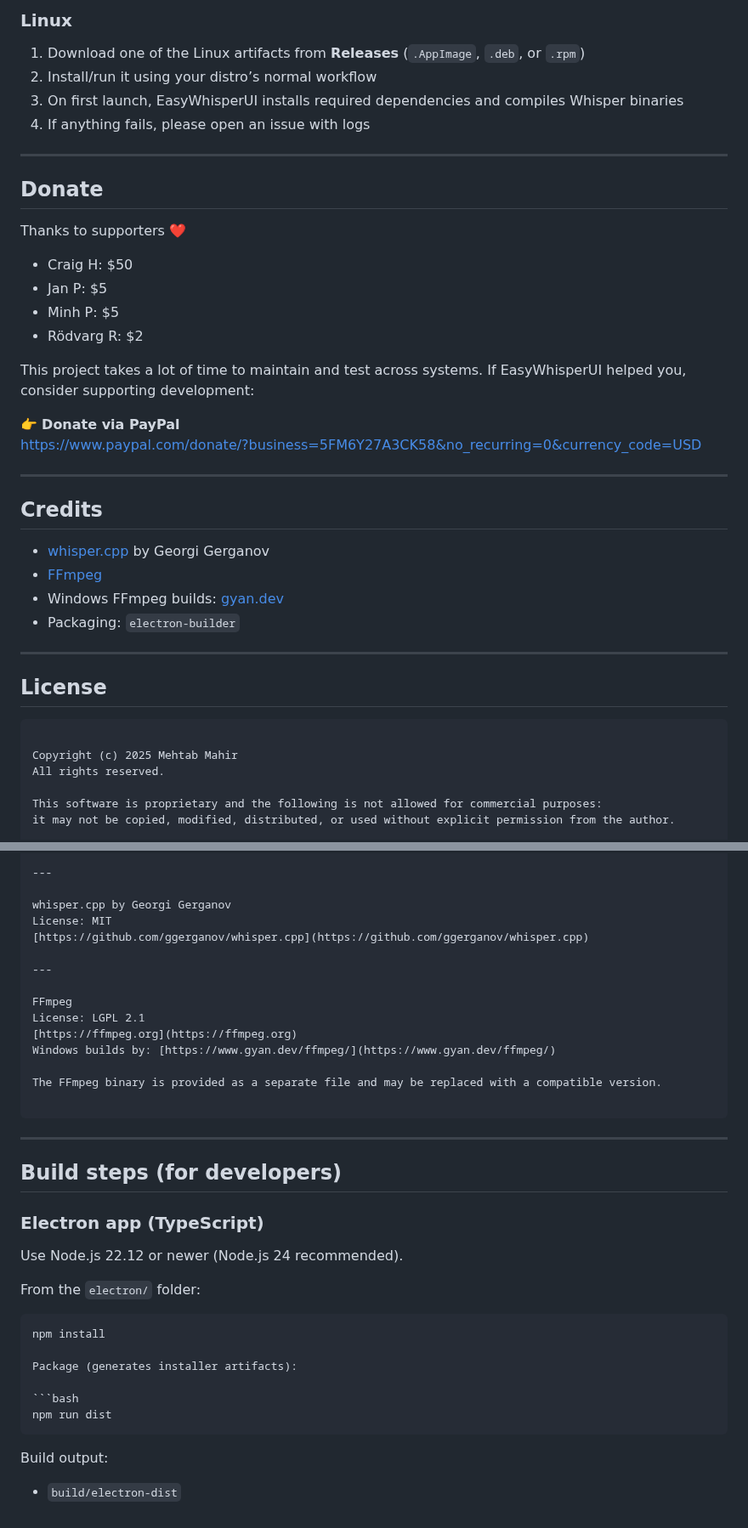
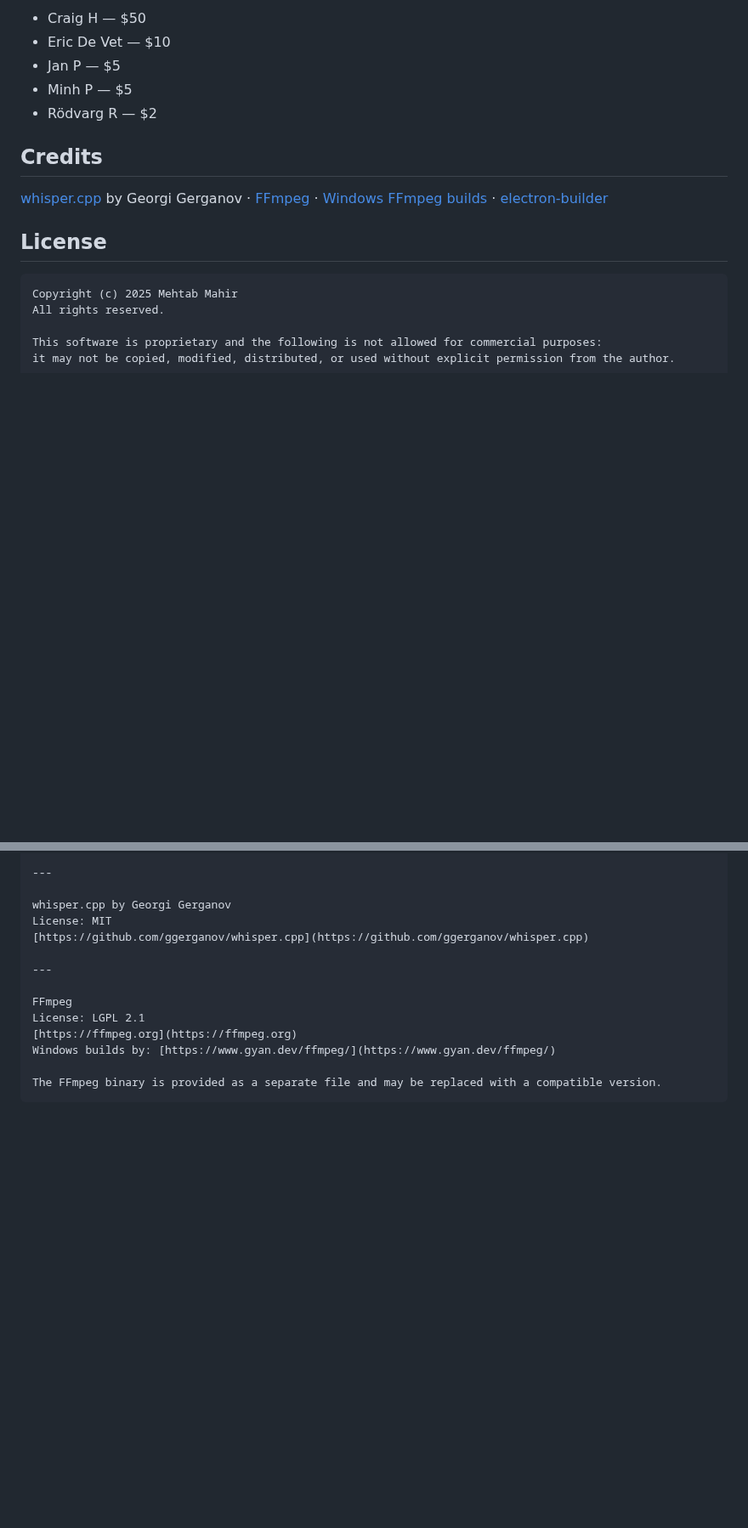
Before and after one commit to mehtabmahir/easy-whisper-ui, a Markdown page: README.md, 2 parts joined by grey strips. Shown at 85% size. Drawn GitHub-style; blank space fills up the shorter version.

`````diff
--- a/README.md
+++ b/README.md
@@ -106,40 +78,16 @@ EasyWhisperUI supports **custom Whisper models** now!
-### Linux
-1. Download one of the Linux artifacts from **Releases** (`.AppImage`, `.deb`, or `.rpm`)
-2. Install/run it using your distro’s normal workflow
-3. On first launch, EasyWhisperUI installs required dependencies and compiles Whisper binaries
-4. If anything fails, please open an issue with logs
-
----
-
-## Donate
-
-Thanks to supporters ❤️
-
-- Craig H: $50
-- Jan P: $5
-- Minh P: $5
-- Rödvarg R: $2
-
-This project takes a lot of time to maintain and test across systems. If EasyWhisperUI helped you, consider supporting development:
-
-👉 **Donate via PayPal**
-https://www.paypal.com/donate/?business=5FM6Y27A3CK58&no_recurring=0&currency_code=USD
-
----
+- Craig H — $50
+- Eric De Vet — $10
+- Jan P — $5
+- Minh P — $5
+- Rödvarg R — $2
 
 ## Credits
 
-- [whisper.cpp](https://github.com/ggerganov/whisper.cpp) by Georgi Gerganov
-- [FFmpeg](https://ffmpeg.org)
-- Windows FFmpeg builds: [gyan.dev](https://www.gyan.dev/ffmpeg/)
-- Packaging: `electron-builder`
-
----
+[whisper.cpp](https://github.com/ggerganov/whisper.cpp) by Georgi Gerganov · [FFmpeg](https://ffmpeg.org) · [Windows FFmpeg builds](https://www.gyan.dev/ffmpeg/) · [electron-builder](https://www.electron.build/)
 
 ## License
 
-```
-
+```text
 Copyright (c) 2025 Mehtab Mahir
 All rights reserved.
 
@@ -164,28 +112,4 @@ License: LGPL 2.1
 Windows builds by: [https://www.gyan.dev/ffmpeg/](https://www.gyan.dev/ffmpeg/)
 
 The FFmpeg binary is provided as a separate file and may be replaced with a compatible version.
-
-````
-
----
-
-## Build steps (for developers)
-
-### Electron app (TypeScript)
-
-Use Node.js 22.12 or newer (Node.js 24 recommended).
-
-From the `electron/` folder:
-
-```bash
-npm install
-
-Package (generates installer artifacts):
-
-```bash
-npm run dist
 ```
-
-Build output:
-
-* `build/electron-dist`
`````
Also changed, not shown: other parts of README.md (+48 -76 lines), resources/preview-macos.png (added), resources/preview-windows.png (added).
